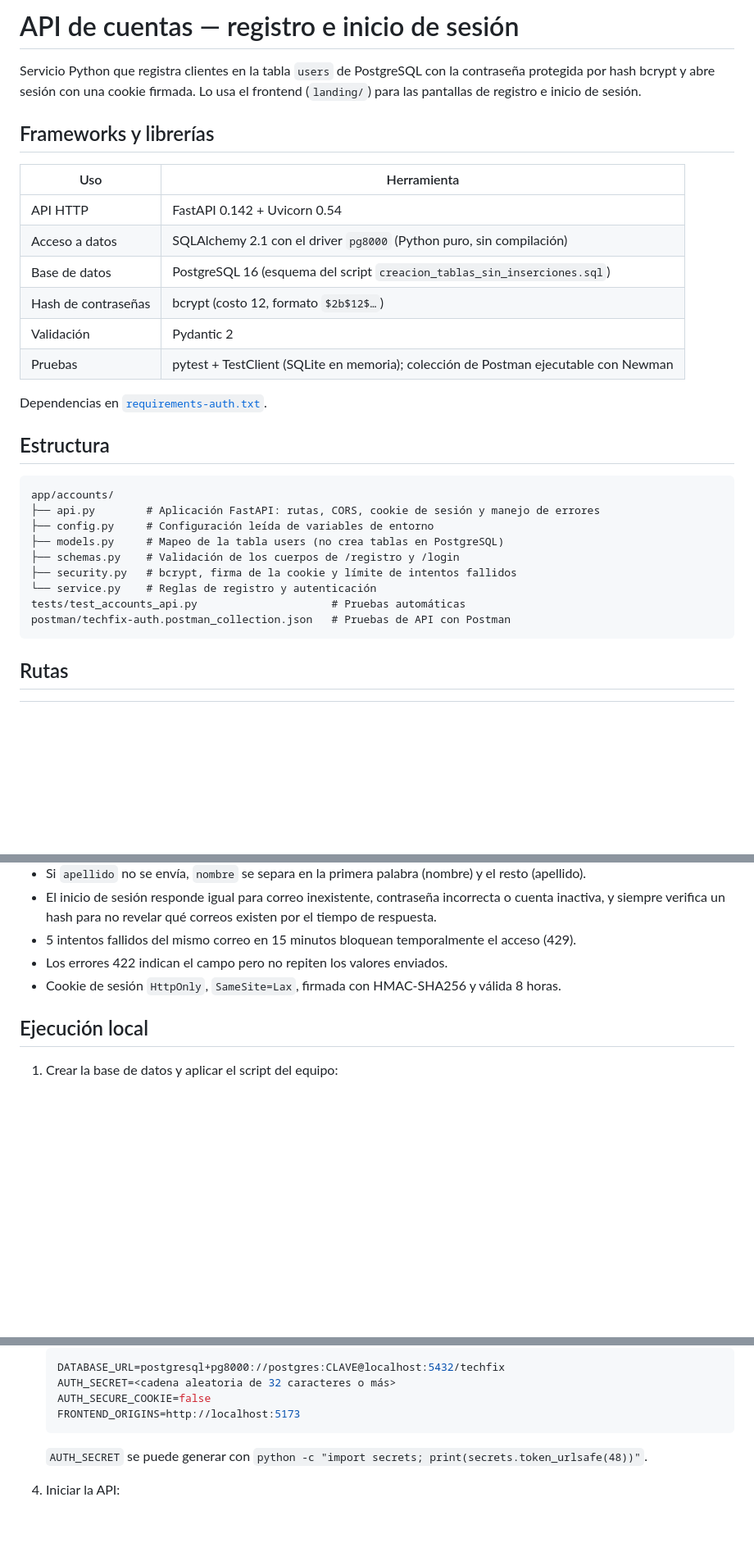
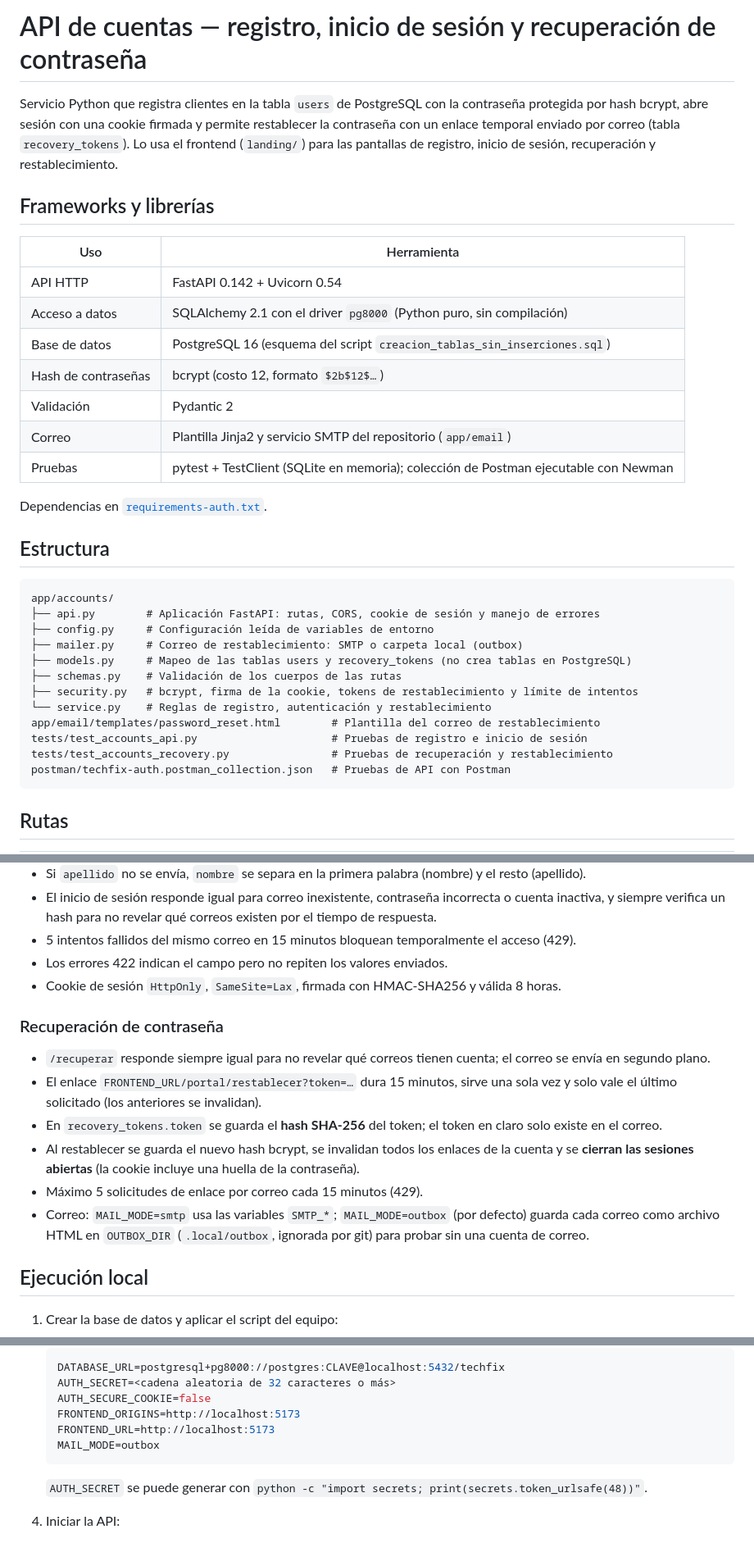
Before and after one commit to Multiagente-Servicio-Tecnico-Team/Sistema-Multiagente-de-Servicio-T-cnico-Ventas-y-Soporte, a Markdown page: app/accounts/README.md, 3 parts joined by grey strips. Shown at 82% size. Drawn GitHub-style; blank space fills up the shorter version.

Commit message:
docs: documentar recuperación de contraseña en los README
Rutas /recuperar y /restablecer, reglas del enlace temporal, modos de envío
de correo y nuevas variables de entorno en el README de la API. El README
del frontend actualiza el contrato y quita la limitación de recuperación.

````diff
--- a/app/accounts/README.md
+++ b/app/accounts/README.md
@@ -1,8 +1,9 @@
-# API de cuentas — registro e inicio de sesión
+# API de cuentas — registro, inicio de sesión y recuperación de contraseña
 
 Servicio Python que registra clientes en la tabla `users` de PostgreSQL con la contraseña protegida por hash
-bcrypt y abre sesión con una cookie firmada. Lo usa el frontend (`landing/`) para las pantallas de registro e
-inicio de sesión.
+bcrypt, abre sesión con una cookie firmada y permite restablecer la contraseña con un enlace temporal enviado
+por correo (tabla `recovery_tokens`). Lo usa el frontend (`landing/`) para las pantallas de registro, inicio de
+sesión, recuperación y restablecimiento.
 
 ## Frameworks y librerías
 
@@ -13,6 +14,7 @@ inicio de sesión.
 | Base de datos | PostgreSQL 16 (esquema del script `creacion_tablas_sin_inserciones.sql`) |
 | Hash de contraseñas | bcrypt (costo 12, formato `$2b$12$…`) |
 | Validación | Pydantic 2 |
+| Correo | Plantilla Jinja2 y servicio SMTP del repositorio (`app/email`) |
 | Pruebas | pytest + TestClient (SQLite en memoria); colección de Postman ejecutable con Newman |
 
 Dependencias en [`requirements-auth.txt`](../../requirements-auth.txt).
@@ -23,11 +25,14 @@ Dependencias en [`requirements-auth.txt`](../../requirements-auth.txt).
 app/accounts/
 ├── api.py        # Aplicación FastAPI: rutas, CORS, cookie de sesión y manejo de errores
 ├── config.py     # Configuración leída de variables de entorno
-├── models.py     # Mapeo de la tabla users (no crea tablas en PostgreSQL)
-├── schemas.py    # Validación de los cuerpos de /registro y /login
-├── security.py   # bcrypt, firma de la cookie y límite de intentos fallidos
-└── service.py    # Reglas de registro y autenticación
-tests/test_accounts_api.py                     # Pruebas automáticas
+├── mailer.py     # Correo de restablecimiento: SMTP o carpeta local (outbox)
+├── models.py     # Mapeo de las tablas users y recovery_tokens (no crea tablas en PostgreSQL)
+├── schemas.py    # Validación de los cuerpos de las rutas
+├── security.py   # bcrypt, firma de la cookie, tokens de restablecimiento y límite de intentos
+└── service.py    # Reglas de registro, autenticación y restablecimiento
+app/email/templates/password_reset.html        # Plantilla del correo de restablecimiento
+tests/test_accounts_api.py                     # Pruebas de registro e inicio de sesión
+tests/test_accounts_recovery.py                # Pruebas de recuperación y restablecimiento
 postman/techfix-auth.postman_collection.json   # Pruebas de API con Postman
 ```
 
@@ -54,6 +61,19 @@ postman/techfix-auth.postman_collection.json   # Pruebas de API con Postman
 - 5 intentos fallidos del mismo correo en 15 minutos bloquean temporalmente el acceso (429).
 - Los errores 422 indican el campo pero no repiten los valores enviados.
 - Cookie de sesión `HttpOnly`, `SameSite=Lax`, firmada con HMAC-SHA256 y válida 8 horas.
+
+### Recuperación de contraseña
+
+- `/recuperar` responde siempre igual para no revelar qué correos tienen cuenta; el correo se envía en
+  segundo plano.
+- El enlace `FRONTEND_URL/portal/restablecer?token=…` dura 15 minutos, sirve una sola vez y solo vale el último
+  solicitado (los anteriores se invalidan).
+- En `recovery_tokens.token` se guarda el **hash SHA-256** del token; el token en claro solo existe en el correo.
+- Al restablecer se guarda el nuevo hash bcrypt, se invalidan todos los enlaces de la cuenta y se **cierran las
+  sesiones abiertas** (la cookie incluye una huella de la contraseña).
+- Máximo 5 solicitudes de enlace por correo cada 15 minutos (429).
+- Correo: `MAIL_MODE=smtp` usa las variables `SMTP_*`; `MAIL_MODE=outbox` (por defecto) guarda cada correo como
+  archivo HTML en `OUTBOX_DIR` (`.local/outbox`, ignorada por git) para probar sin una cuenta de correo.
 
 ## Ejecución local
 
@@ -78,6 +98,8 @@ postman/techfix-auth.postman_collection.json   # Pruebas de API con Postman
    AUTH_SECRET=<cadena aleatoria de 32 caracteres o más>
    AUTH_SECURE_COOKIE=false
    FRONTEND_ORIGINS=http://localhost:5173
+   FRONTEND_URL=http://localhost:5173
+   MAIL_MODE=outbox
    ```
 
    `AUTH_SECRET` se puede generar con `python -c "import secrets; print(secrets.token_urlsafe(48))"`.
````
Also changed, not shown: other parts of app/accounts/README.md (+4 -1 lines), landing/README.md (+5 -6 lines).
